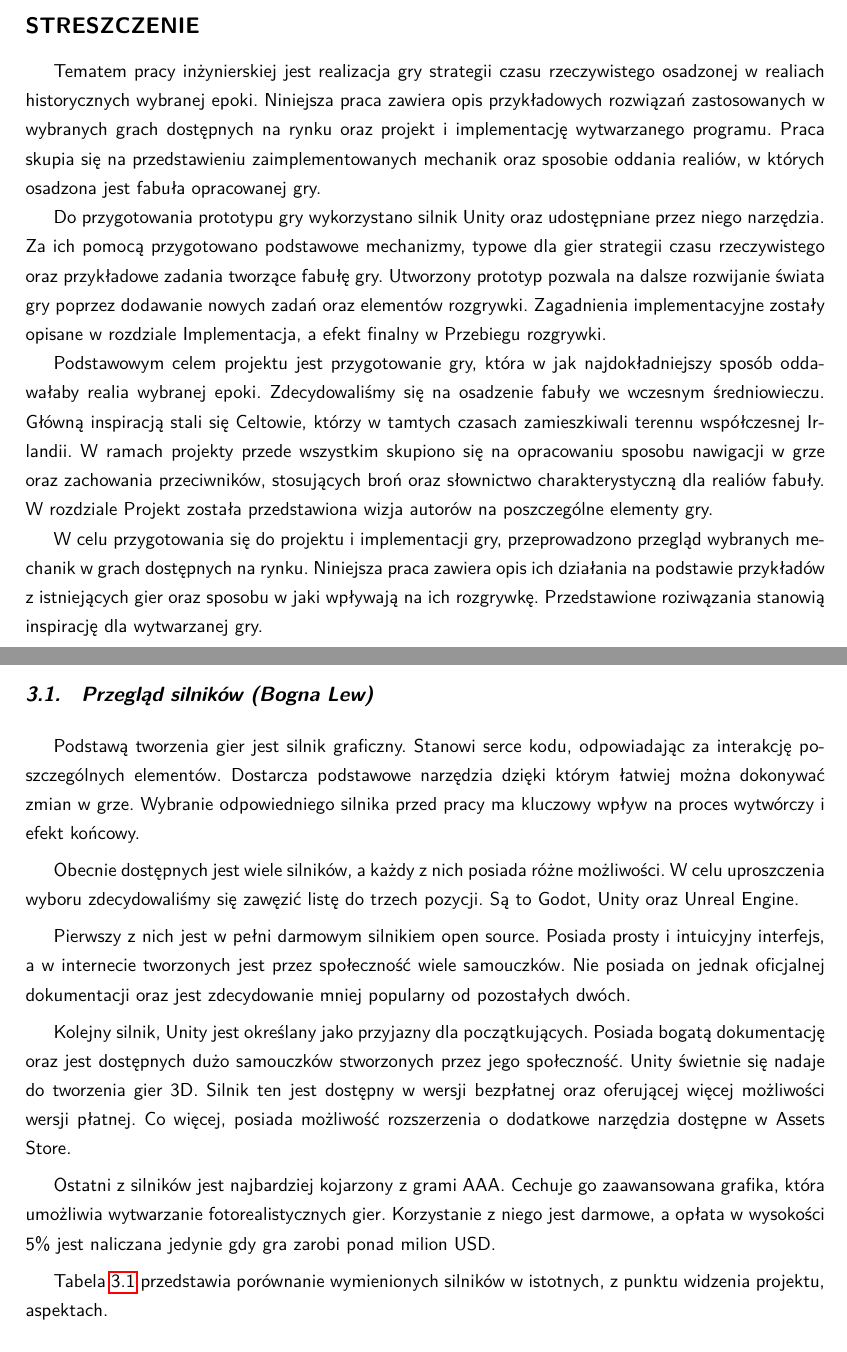
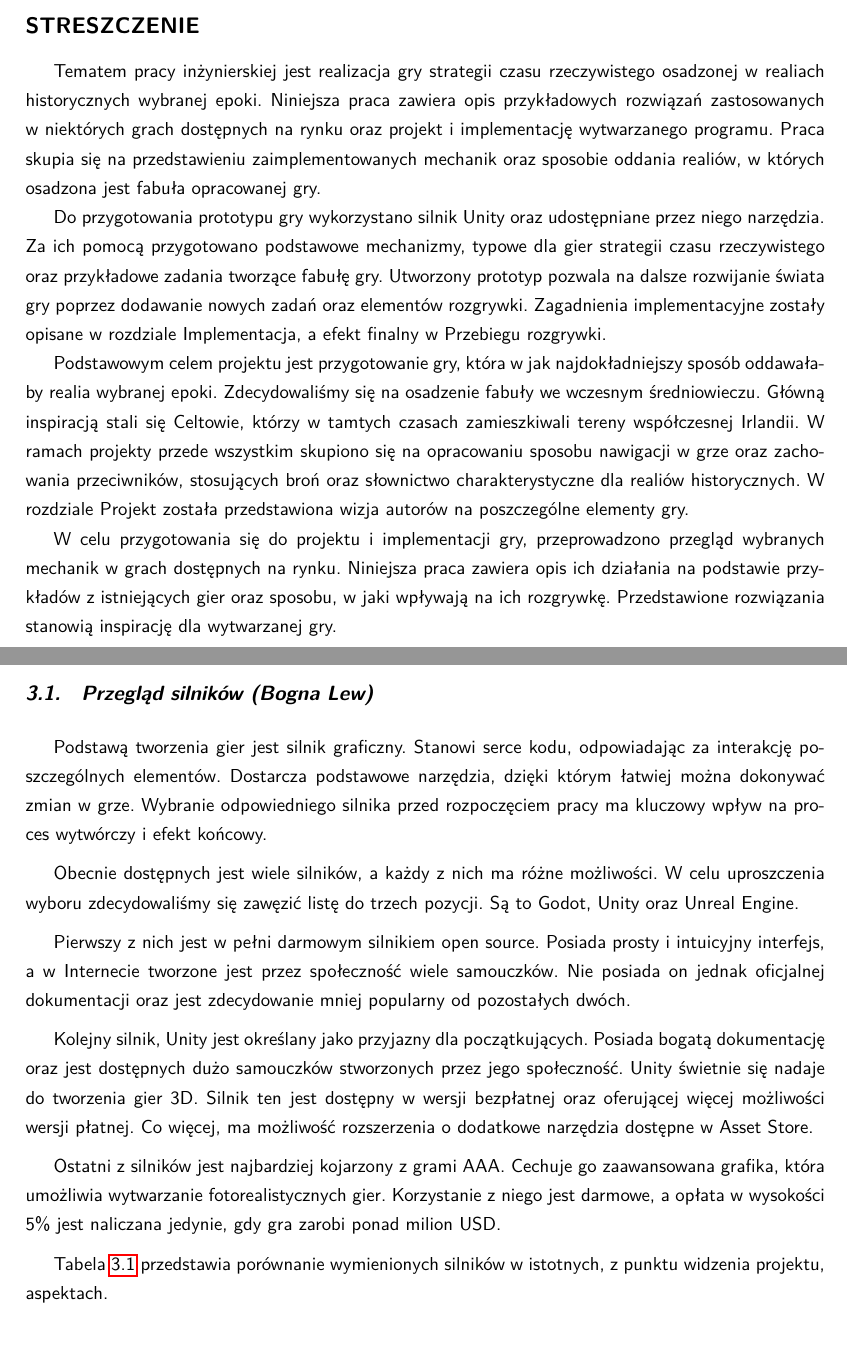
Before and after one commit to YetAnotherSpieskowcy/RTS, a LaTeX document (docs/main.tex, which reads docs/chapters/0a_streszczenie.tex, docs/chapters/technologie_narzedzia/przeglad_silnikow.tex): two parts of pages 1 and 17 of 46, joined at a grey line, cut so that both start at the same text. Compiled offline with LuaLaTeX.

Commit message:
Apply suggestions from code review
Co-authored-by: Zofia Sosińska <98112758+spohie001@users.noreply.github.com>
Co-authored-by: Bartosz Strzelecki <48790127+bstrzelecki@users.noreply.github.com>

```diff
--- a/docs/chapters/0a_streszczenie.tex
+++ b/docs/chapters/0a_streszczenie.tex
@@ -1,7 +1,7 @@
 \chapter*{Streszczenie}
 \addcontentsline{toc}{chapter}{Streszczenie}
 Tematem pracy inżynierskiej jest realizacja gry strategii czasu rzeczywistego osadzonej w realiach historycznych
-wybranej epoki. Niniejsza praca zawiera opis przykładowych rozwiązań zastosowanych w wybranych grach dostępnych na rynku
+wybranej epoki. Niniejsza praca zawiera opis przykładowych rozwiązań zastosowanych w niektórych grach dostępnych na rynku
 oraz projekt i implementację wytwarzanego programu. Praca skupia się na przedstawieniu zaimplementowanych mechanik oraz
 sposobie oddania realiów, w których osadzona jest fabuła opracowanej gry.
 
@@ -12,13 +12,13 @@ rozgrywki. Zagadnienia implementacyjne zostały opisane w rozdziale Implementacj
 
 Podstawowym celem projektu jest przygotowanie gry, która w jak najdokładniejszy sposób oddawałaby realia wybranej epoki.
 Zdecydowaliśmy się na osadzenie fabuły we wczesnym średniowieczu. Główną inspiracją stali się Celtowie, którzy w
-tamtych czasach zamieszkiwali terennu współczesnej Irlandii. W ramach projekty przede wszystkim skupiono się na
-opracowaniu sposobu nawigacji w grze oraz zachowania przeciwników, stosujących broń oraz słownictwo charakterystyczną
-dla realiów fabuły. W rozdziale Projekt została przedstawiona wizja autorów na poszczególne elementy gry.
+tamtych czasach zamieszkiwali tereny współczesnej Irlandii. W ramach projekty przede wszystkim skupiono się na
+opracowaniu sposobu nawigacji w grze oraz zachowania przeciwników, stosujących broń oraz słownictwo charakterystyczne
+dla realiów historycznych. W rozdziale Projekt została przedstawiona wizja autorów na poszczególne elementy gry.
 
 W celu przygotowania się do projektu i implementacji gry, przeprowadzono przegląd wybranych mechanik w grach dostępnych
-na rynku. Niniejsza praca zawiera opis ich działania na podstawie przykładów z istniejących gier oraz sposobu w jaki
-wpływają na ich rozgrywkę. Przedstawione roziwązania stanowią inspirację dla wytwarzanej gry.
+na rynku. Niniejsza praca zawiera opis ich działania na podstawie przykładów z istniejących gier oraz sposobu, w jaki
+wpływają na ich rozgrywkę. Przedstawione rozwiązania stanowią inspirację dla wytwarzanej gry.
 
 
 \chapter*{Abstract}
--- a/docs/chapters/technologie_narzedzia/przeglad_silnikow.tex
+++ b/docs/chapters/technologie_narzedzia/przeglad_silnikow.tex
@@ -1,22 +1,22 @@
 \section{Przegląd silników (Bogna Lew)}
 Podstawą tworzenia gier jest silnik graficzny. Stanowi serce kodu, odpowiadając za interakcję poszczególnych elementów.
-Dostarcza podstawowe narzędzia dzięki którym łatwiej można dokonywać zmian w grze. Wybranie odpowiedniego silnika przed
- pracy ma kluczowy wpływ na proces wytwórczy i efekt końcowy.
+Dostarcza podstawowe narzędzia, dzięki którym łatwiej można dokonywać zmian w grze. Wybranie odpowiedniego silnika przed
+ rozpoczęciem pracy ma kluczowy wpływ na proces wytwórczy i efekt końcowy.
 
-Obecnie dostępnych jest wiele silników, a każdy z nich posiada różne możliwości. W celu uproszczenia wyboru zdecydowaliśmy
+Obecnie dostępnych jest wiele silników, a każdy z nich ma różne możliwości. W celu uproszczenia wyboru zdecydowaliśmy
 się zawęzić listę do trzech pozycji. Są to Godot, Unity oraz Unreal Engine.
 
-Pierwszy z nich jest w pełni darmowym silnikiem open source. Posiada prosty i intuicyjny interfejs, a w internecie
-tworzonych jest przez społeczność wiele samouczków. Nie posiada on jednak oficjalnej dokumentacji oraz jest zdecydowanie
+Pierwszy z nich jest w pełni darmowym silnikiem open source. Posiada prosty i intuicyjny interfejs, a w Internecie
+tworzone jest przez społeczność wiele samouczków. Nie posiada on jednak oficjalnej dokumentacji oraz jest zdecydowanie
 mniej popularny od pozostałych dwóch.
 
 Kolejny silnik, Unity jest określany jako przyjazny dla początkujących. Posiada bogatą dokumentację oraz jest dostępnych
 dużo samouczków stworzonych przez jego społeczność. Unity świetnie się nadaje do tworzenia gier 3D. Silnik ten jest
-dostępny w wersji bezpłatnej oraz oferującej więcej możliwości wersji płatnej. Co więcej, posiada możliwość rozszerzenia
-o dodatkowe narzędzia dostępne w Assets Store.
+dostępny w wersji bezpłatnej oraz oferującej więcej możliwości wersji płatnej. Co więcej, ma możliwość rozszerzenia
+o dodatkowe narzędzia dostępne w Asset Store.
 
 Ostatni z silników jest najbardziej kojarzony z grami AAA. Cechuje go zaawansowana grafika, która umożliwia wytwarzanie
-fotorealistycznych gier. Korzystanie z niego jest darmowe, a opłata w wysokości 5\% jest naliczana jedynie gdy gra
+fotorealistycznych gier. Korzystanie z niego jest darmowe, a opłata w wysokości 5\% jest naliczana jedynie, gdy gra
 zarobi ponad milion USD.
 
 Tabela \ref{fig:teng} przedstawia porównanie wymienionych silników w istotnych, z punktu widzenia projektu, aspektach.
```
Also changed, not shown: docs/chapters/implementacja/kontroler_postaci.tex (+2 -2 lines), docs/chapters/projekt/opis_swiata.tex (+4 -4 lines), docs/chapters/projekt/wymagania/postaci.tex (+4 -4 lines).
